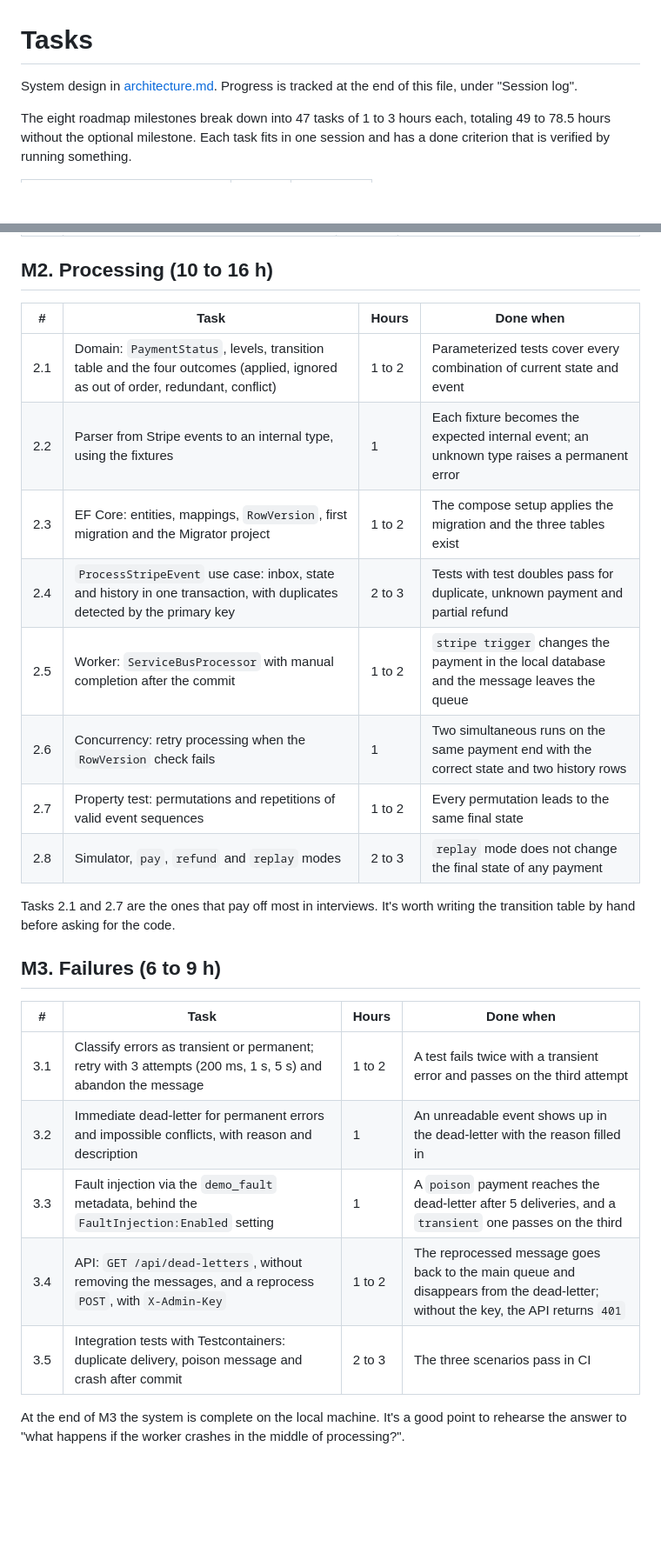
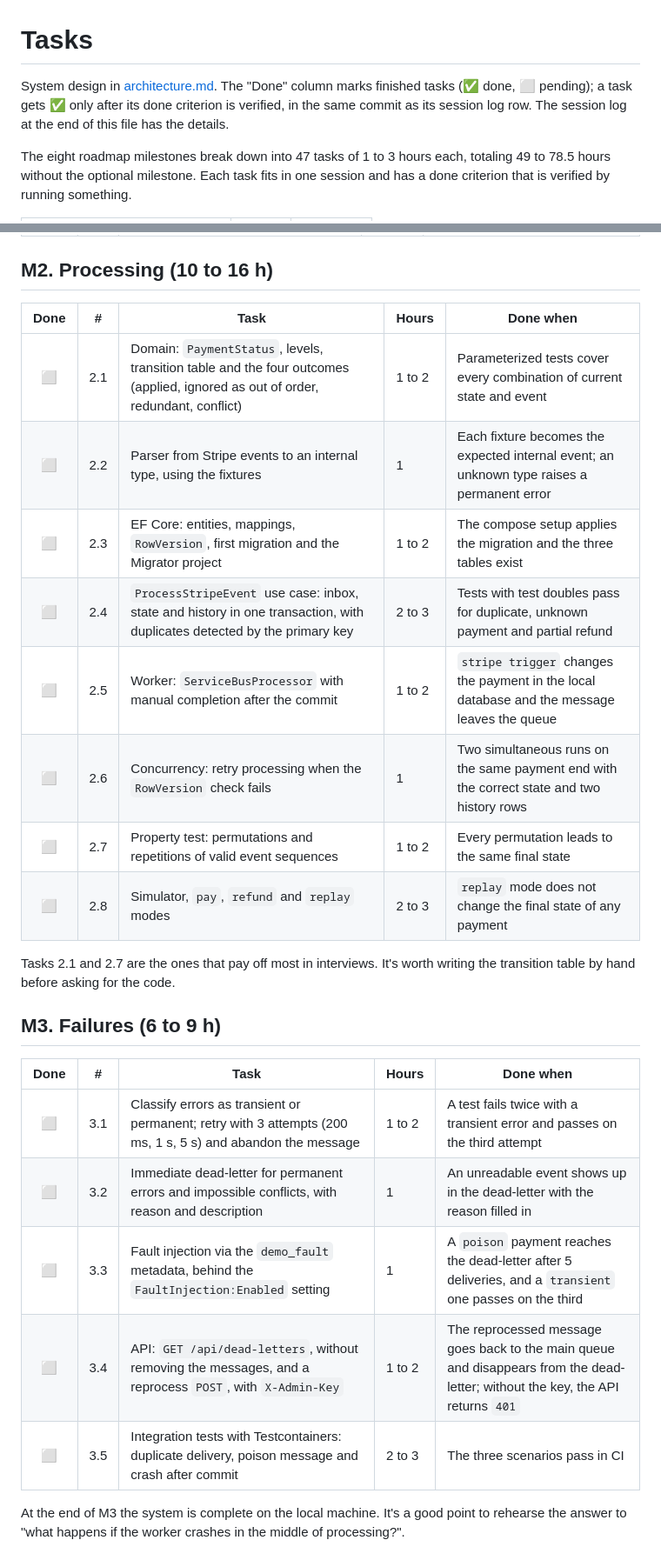
Before and after one commit to milsucruz/payment-webhook-processor, a Markdown page: docs/tasks.md, 2 parts joined by grey strips. Shown at 87% size. Rendered like a GitHub page; blank space fills up the shorter version.

```diff
--- a/docs/tasks.md
+++ b/docs/tasks.md
@@ -1,6 +1,6 @@
 # Tasks
 
-System design in [architecture.md](architecture.md). Progress is tracked at the end of this file, under "Session log".
+System design in [architecture.md](architecture.md). The "Done" column marks finished tasks (✅ done, ⬜ pending); a task gets ✅ only after its done criterion is verified, in the same commit as its session log row. The session log at the end of this file has the details.
 
 The eight roadmap milestones break down into 47 tasks of 1 to 3 hours each, totaling 49 to 78.5 hours without the optional milestone. Each task fits in one session and has a done criterion that is verified by running something.
 
@@ -49,28 +49,28 @@ Task 0.2 is the most uncertain one in the milestone. Setting up the emulator for
 
 ## M2. Processing (10 to 16 h)
 
-| # | Task | Hours | Done when |
-| --- | --- | --- | --- |
-| 2.1 | Domain: `PaymentStatus`, levels, transition table and the four outcomes (applied, ignored as out of order, redundant, conflict) | 1 to 2 | Parameterized tests cover every combination of current state and event |
-| 2.2 | Parser from Stripe events to an internal type, using the fixtures | 1 | Each fixture becomes the expected internal event; an unknown type raises a permanent error |
-| 2.3 | EF Core: entities, mappings, `RowVersion`, first migration and the Migrator project | 1 to 2 | The compose setup applies the migration and the three tables exist |
-| 2.4 | `ProcessStripeEvent` use case: inbox, state and history in one transaction, with duplicates detected by the primary key | 2 to 3 | Tests with test doubles pass for duplicate, unknown payment and partial refund |
-| 2.5 | Worker: `ServiceBusProcessor` with manual completion after the commit | 1 to 2 | `stripe trigger` changes the payment in the local database and the message leaves the queue |
-| 2.6 | Concurrency: retry processing when the `RowVersion` check fails | 1 | Two simultaneous runs on the same payment end with the correct state and two history rows |
-| 2.7 | Property test: permutations and repetitions of valid event sequences | 1 to 2 | Every permutation leads to the same final state |
-| 2.8 | Simulator, `pay`, `refund` and `replay` modes | 2 to 3 | `replay` mode does not change the final state of any payment |
+| Done | # | Task | Hours | Done when |
+| :---: | --- | --- | --- | --- |
+| ⬜ | 2.1 | Domain: `PaymentStatus`, levels, transition table and the four outcomes (applied, ignored as out of order, redundant, conflict) | 1 to 2 | Parameterized tests cover every combination of current state and event |
+| ⬜ | 2.2 | Parser from Stripe events to an internal type, using the fixtures | 1 | Each fixture becomes the expected internal event; an unknown type raises a permanent error |
+| ⬜ | 2.3 | EF Core: entities, mappings, `RowVersion`, first migration and the Migrator project | 1 to 2 | The compose setup applies the migration and the three tables exist |
+| ⬜ | 2.4 | `ProcessStripeEvent` use case: inbox, state and history in one transaction, with duplicates detected by the primary key | 2 to 3 | Tests with test doubles pass for duplicate, unknown payment and partial refund |
+| ⬜ | 2.5 | Worker: `ServiceBusProcessor` with manual completion after the commit | 1 to 2 | `stripe trigger` changes the payment in the local database and the message leaves the queue |
+| ⬜ | 2.6 | Concurrency: retry processing when the `RowVersion` check fails | 1 | Two simultaneous runs on the same payment end with the correct state and two history rows |
+| ⬜ | 2.7 | Property test: permutations and repetitions of valid event sequences | 1 to 2 | Every permutation leads to the same final state |
+| ⬜ | 2.8 | Simulator, `pay`, `refund` and `replay` modes | 2 to 3 | `replay` mode does not change the final state of any payment |
 
 Tasks 2.1 and 2.7 are the ones that pay off most in interviews. It's worth writing the transition table by hand before asking for the code.
 
 ## M3. Failures (6 to 9 h)
 
-| # | Task | Hours | Done when |
-| --- | --- | --- | --- |
-| 3.1 | Classify errors as transient or permanent; retry with 3 attempts (200 ms, 1 s, 5 s) and abandon the message | 1 to 2 | A test fails twice with a transient error and passes on the third attempt |
-| 3.2 | Immediate dead-letter for permanent errors and impossible conflicts, with reason and description | 1 | An unreadable event shows up in the dead-letter with the reason filled in |
-| 3.3 | Fault injection via the `demo_fault` metadata, behind the `FaultInjection:Enabled` setting | 1 | A `poison` payment reaches the dead-letter after 5 deliveries, and a `transient` one passes on the third |
-| 3.4 | API: `GET /api/dead-letters`, without removing the messages, and a reprocess `POST`, with `X-Admin-Key` | 1 to 2 | The reprocessed message goes back to the main queue and disappears from the dead-letter; without the key, the API returns `401` |
-| 3.5 | Integration tests with Testcontainers: duplicate delivery, poison message and crash after commit | 2 to 3 | The three scenarios pass in CI |
+| Done | # | Task | Hours | Done when |
+| :---: | --- | --- | --- | --- |
+| ⬜ | 3.1 | Classify errors as transient or permanent; retry with 3 attempts (200 ms, 1 s, 5 s) and abandon the message | 1 to 2 | A test fails twice with a transient error and passes on the third attempt |
+| ⬜ | 3.2 | Immediate dead-letter for permanent errors and impossible conflicts, with reason and description | 1 | An unreadable event shows up in the dead-letter with the reason filled in |
+| ⬜ | 3.3 | Fault injection via the `demo_fault` metadata, behind the `FaultInjection:Enabled` setting | 1 | A `poison` payment reaches the dead-letter after 5 deliveries, and a `transient` one passes on the third |
+| ⬜ | 3.4 | API: `GET /api/dead-letters`, without removing the messages, and a reprocess `POST`, with `X-Admin-Key` | 1 to 2 | The reprocessed message goes back to the main queue and disappears from the dead-letter; without the key, the API returns `401` |
+| ⬜ | 3.5 | Integration tests with Testcontainers: duplicate delivery, poison message and crash after commit | 2 to 3 | The three scenarios pass in CI |
 
 At the end of M3 the system is complete on the local machine. It's a good point to rehearse the answer to "what happens if the worker crashes in the middle of processing?".
 
```
Also changed, not shown: other parts of docs/tasks.md (+46 -46 lines), CLAUDE.md (+3 -3 lines).
